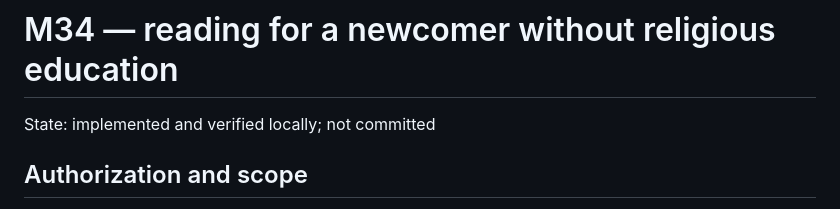
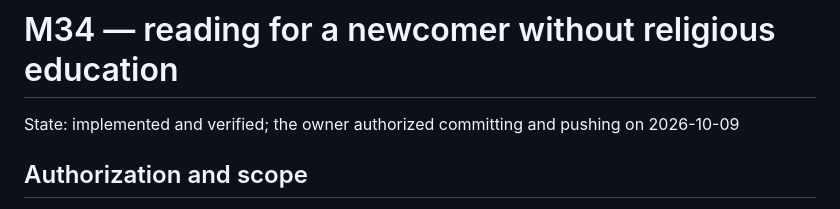
Before and after one commit to vil4max/scripture-science, a Markdown page: docs/tasks/site-m34-newcomer-reading.md, the part around the change. Drawn GitHub-style.

```diff
--- a/docs/tasks/site-m34-newcomer-reading.md
+++ b/docs/tasks/site-m34-newcomer-reading.md
@@ -1,6 +1,6 @@
 # M34 — reading for a newcomer without religious education
 
-State: implemented and verified locally; not committed
+State: implemented and verified; the owner authorized committing and pushing on 2026-10-09
 
 ## Authorization and scope
 
```
Also changed, not shown: docs/ROADMAP.md (+2 -1 lines).
